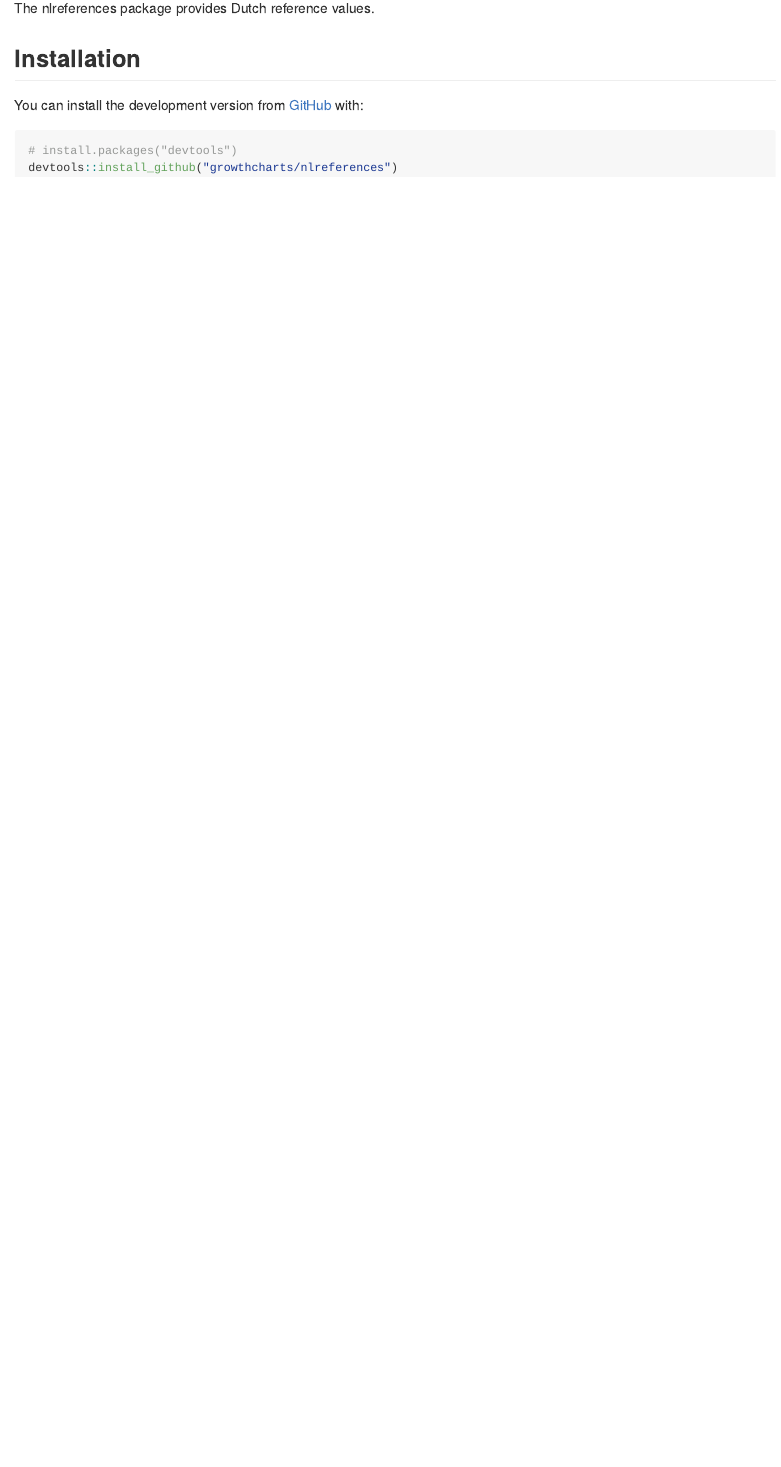
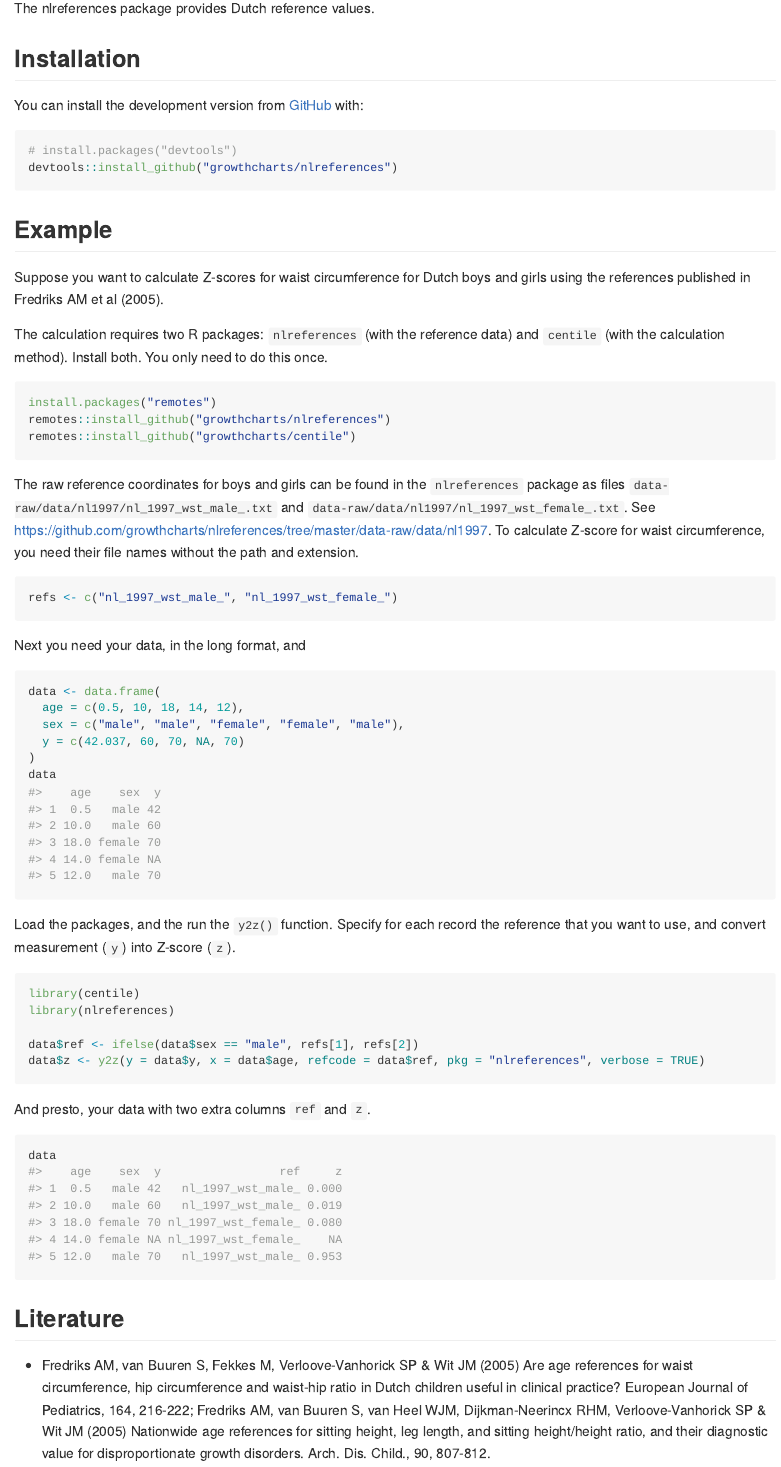
Before and after one commit to growthcharts/nlreferences, an R Markdown document (README.Rmd): the page in a window 1100 px wide, from 110 px down. The pictures show the output file README.md that the author committed with the source, drawn offline in the style of GitHub; badge pictures from the web are left out.

Commit message:
Update to nlreferences 0.16.0

````diff
--- a/README.Rmd
+++ b/README.Rmd
@@ -30,3 +30,54 @@ You can install the development version from [GitHub](https://github.com/) with:
 # install.packages("devtools")
 devtools::install_github("growthcharts/nlreferences")
 ```
+
+## Example
+
+Suppose you want to calculate Z-scores for waist circumference for Dutch boys and girls using the references published in Fredriks AM et al (2005).
+
+The calculation requires two R packages: `nlreferences` (with the reference data) and `centile` (with the calculation method). Install both. You only need to do this once.
+
+```{r eval=FALSE}
+install.packages("remotes")
+remotes::install_github("growthcharts/nlreferences")
+remotes::install_github("growthcharts/centile")
+```
+
+The raw reference coordinates for boys and girls can be found in the `nlreferences` package as files `data-raw/data/nl1997/nl_1997_wst_male_.txt` and `data-raw/data/nl1997/nl_1997_wst_female_.txt`. See <https://github.com/growthcharts/nlreferences/tree/master/data-raw/data/nl1997>. To calculate Z-score for waist circumference, you need their file names without the path and extension.
+
+```{r}
+refs <- c("nl_1997_wst_male_", "nl_1997_wst_female_")
+```
+
+Next you need your data, in the long format, and
+
+```{r}
+data <- data.frame(
+  age = c(0.5, 10, 18, 14, 12),
+  sex = c("male", "male", "female", "female", "male"),
+  y = c(42.037, 60, 70, NA, 70)
+)
+data
+```
+
+Load the packages, and the run the `y2z()` function. Specify for each record the reference that you want to use, and convert measurement (`y`) into Z-score (`z`).
+
+```{r}
+library(centile)
+library(nlreferences)
+
+data$ref <- ifelse(data$sex == "male", refs[1], refs[2])
+data$z <- y2z(y = data$y, x = data$age, refcode = data$ref, pkg = "nlreferences", verbose = TRUE)
+```
+
+
+And presto, your data with two extra columns `ref` and `z`.
+
+```{r}
+data
+```
+
+
+## Literature
+
+- Fredriks AM, van Buuren S, Fekkes M, Verloove-Vanhorick SP & Wit JM (2005) Are age references for waist circumference, hip circumference and waist-hip ratio in Dutch children useful in clinical practice? European Journal of Pediatrics, 164, 216-222; Fredriks AM, van Buuren S, van Heel WJM, Dijkman-Neerincx RHM, Verloove-Vanhorick SP & Wit JM (2005) Nationwide age references for sitting height, leg length, and sitting height/height ratio, and their diagnostic value for disproportionate growth disorders. Arch. Dis. Child., 90, 807-812.
````
Also changed, not shown: NEWS.md (+4 -0 lines), README.md, 1 other file.
